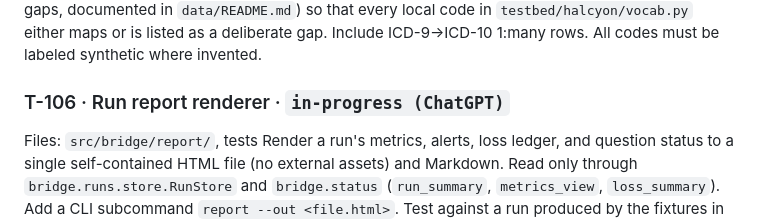
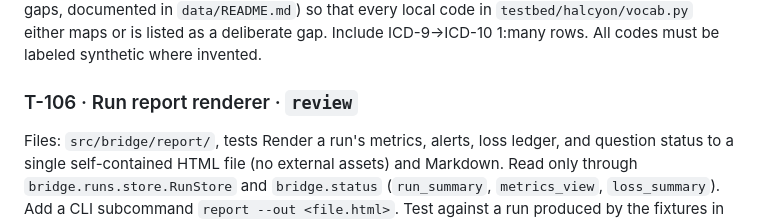
Before and after one commit to rahulshahepic/synthetic-EHR-conversion, a Markdown page: TASKS.md, the part around the change. Drawn GitHub-style.

Commit message:
T-106: submit for CI review

```diff
--- a/TASKS.md
+++ b/TASKS.md
@@ -59,7 +59,7 @@ Files: `src/bridge/normalize/demographics.py`, `tests/bridge/test_demographics.p
 Files: `src/bridge/terminology/data/*.csv`, `tests/bridge/test_terminology_data.py`
 Today several local codes intentionally have no crosswalk row, so they become reconciliation questions (e.g. `HZ099`, unrecognized specialty/race text, uncodable allergens). Write a script `tools/crosswalk_gaps.py` that runs a conversion on a generated export and lists every question kind+key that a crosswalk row could have prevented; then extend the CSVs (keep a few deliberate gaps, documented in `data/README.md`) so that every local code in `testbed/halcyon/vocab.py` either maps or is listed as a deliberate gap. Include ICD-9→ICD-10 1:many rows. All codes must be labeled synthetic where invented.
 
-### T-106 · Run report renderer · `in-progress (ChatGPT)`
+### T-106 · Run report renderer · `review`
 Files: `src/bridge/report/`, tests
 Render a run's metrics, alerts, loss ledger, and question status to a single self-contained HTML file (no external assets) and Markdown.
 Read only through `bridge.runs.store.RunStore` and `bridge.status` (`run_summary`, `metrics_view`, `loss_summary`). Add a CLI subcommand `report --out <file.html>`. Test against a run produced by the fixtures in `tests/bridge/conftest.py`.
```
